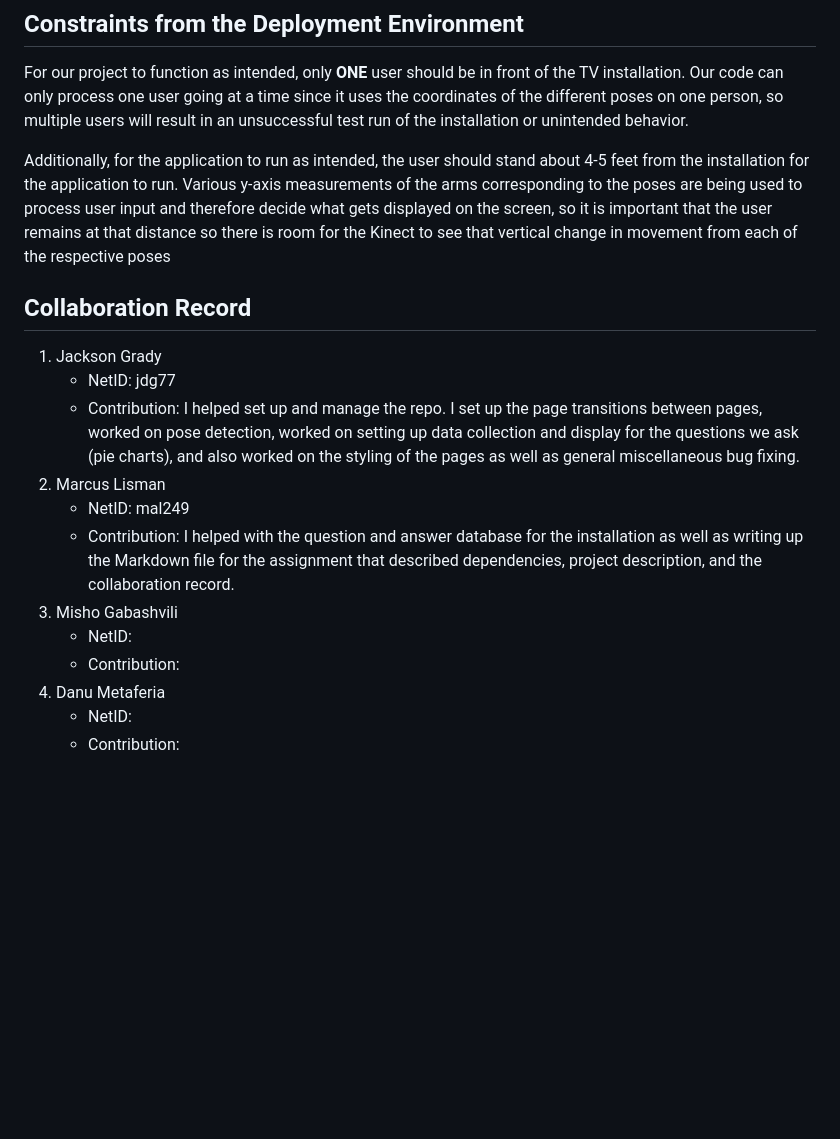
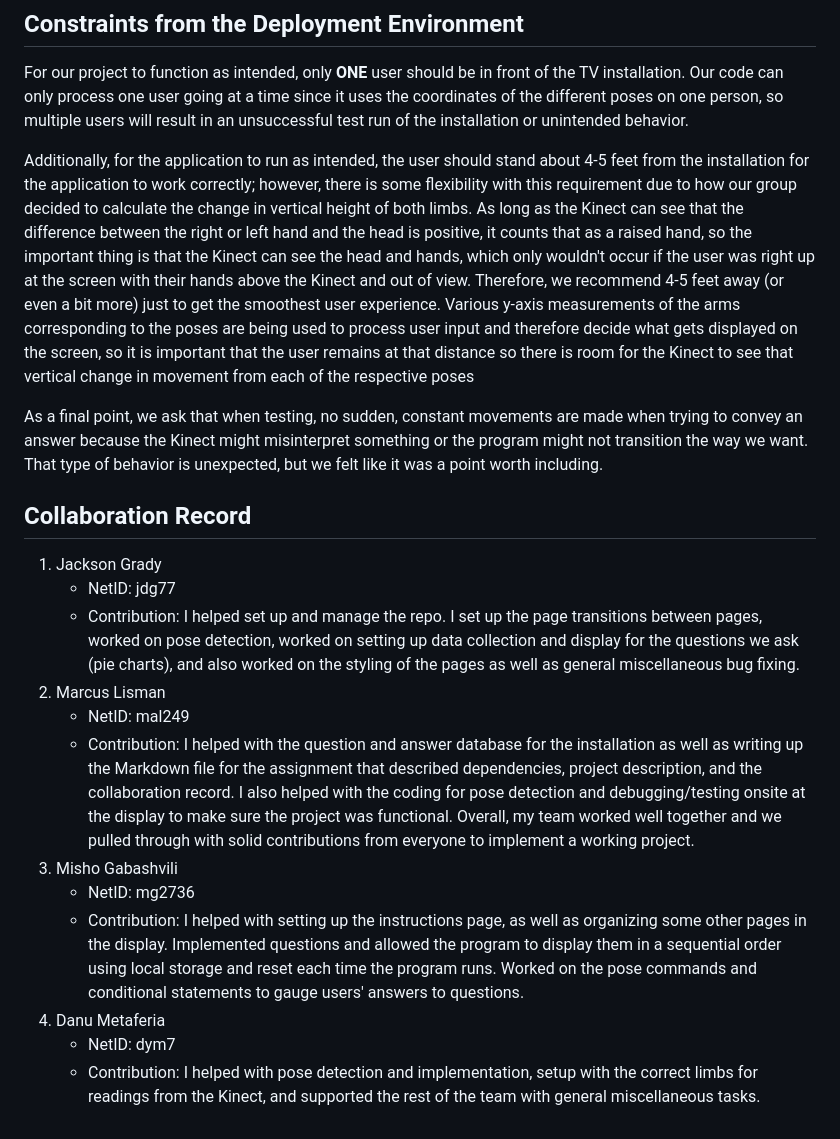
Before and after one commit to jacksongrady/hci-project-group, a Markdown page: README.md, the part around the change. Rendered like a GitHub page; blank space fills up the shorter version.

```diff
--- a/README.md
+++ b/README.md
@@ -18,7 +18,9 @@
 ## Constraints from the Deployment Environment
 <p>For our project to function as intended, only <b>ONE</b> user should be in front of the TV installation. Our code can only process one user going at a time since it uses the coordinates of the different poses on one person, so multiple users will result in an unsuccessful test run of the installation or unintended behavior.</p>
 
-<p>Additionally, for the application to run as intended, the user should stand about 4-5 feet from the installation for the application to run. Various y-axis measurements of the arms corresponding to the poses are being used to process user input and therefore decide what gets displayed on the screen, so it is important that the user remains at that distance so there is room for the Kinect to see that vertical change in movement from each of the respective poses </p>
+<p>Additionally, for the application to run as intended, the user should stand about 4-5 feet from the installation for the application to work correctly; however, there is some flexibility with this requirement due to how our group decided to calculate the change in vertical height of both limbs. As long as the Kinect can see that the difference between the right or left hand and the head is positive, it counts that as a raised hand, so the important thing is that the Kinect can see the head and hands, which only wouldn't occur if the user was right up at the screen with their hands above the Kinect and out of view. Therefore, we recommend 4-5 feet away (or even a bit more) just to get the smoothest user experience. Various y-axis measurements of the arms corresponding to the poses are being used to process user input and therefore decide what gets displayed on the screen, so it is important that the user remains at that distance so there is room for the Kinect to see that vertical change in movement from each of the respective poses</p>
+
+<p>As a final point, we ask that when testing, no sudden, constant movements are made when trying to convey an answer because the Kinect might misinterpret something or the program might not transition the way we want. That type of behavior is unexpected, but we felt like it was a point worth including.</p>
 
 ## Collaboration Record
 
@@ -27,10 +29,10 @@
     - Contribution: I helped set up and manage the repo. I set up the page transitions between pages, worked on pose detection, worked on setting up data collection and display for the questions we ask (pie charts), and also worked on the styling of the pages as well as general miscellaneous bug fixing.
 2. Marcus Lisman
     - NetID: mal249
-    - Contribution: I helped with the question and answer database for the installation as well as writing up the Markdown file for the assignment that described dependencies, project description, and the collaboration record.
+    - Contribution: I helped with the question and answer database for the installation as well as writing up the Markdown file for the assignment that described dependencies, project description, and the collaboration record. I also helped with the coding for pose detection and debugging/testing onsite at the display to make sure the project was functional. Overall, my team worked well together and we pulled through with solid contributions from everyone to implement a working project.
 3. Misho Gabashvili
-    - NetID:
-    - Contribution:
-4. Danu Metaferia
-    - NetID:
-    - Contribution:
+    - NetID: mg2736
+    - Contribution: I helped with setting up the instructions page, as well as organizing some other pages in the display. Implemented questions and allowed the program to display them in a sequential order using local storage and reset each time the program runs. Worked on the pose commands and conditional statements to gauge users' answers to questions.
+ 4. Danu Metaferia
+    - NetID: dym7
+    - Contribution: I helped with pose detection and implementation, setup with the correct limbs for readings from the Kinect, and supported the rest of the team with general miscellaneous tasks.
```
